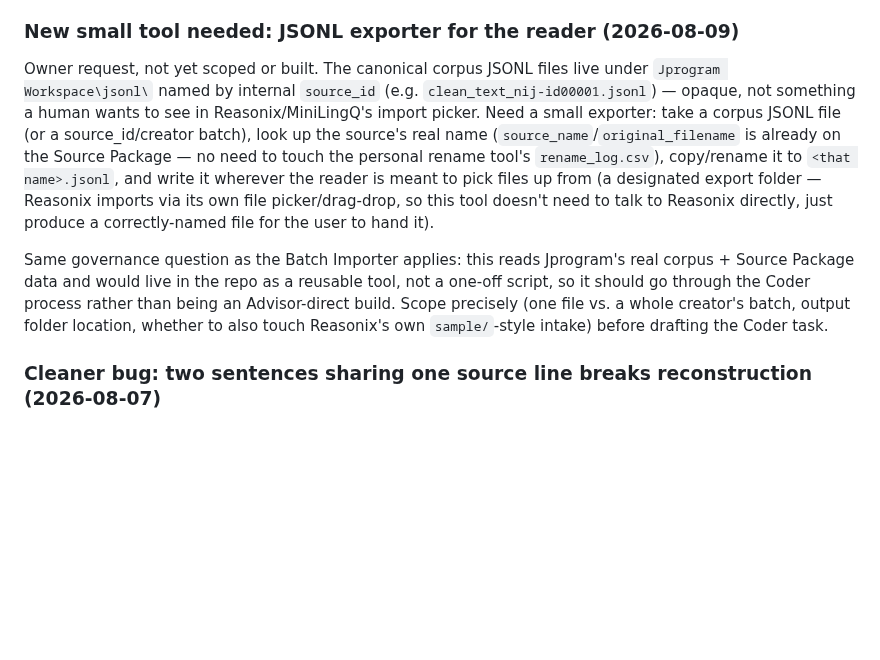
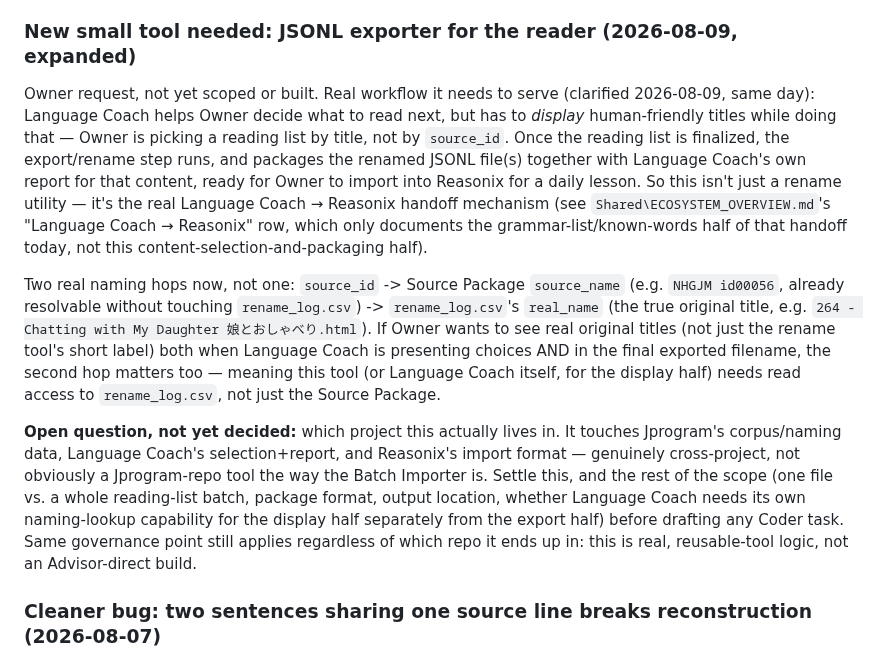
Before and after one commit to shawnaloisio-glitch/Jprogram, a Markdown page: WORKING_LIST.md, the part around the change. Drawn GitHub-style; blank space fills up the shorter version.

Commit message:
Expand JSONL exporter scope: it's the real LC-to-Reasonix handoff
Owner clarified the actual workflow: Language Coach needs to display
human-friendly titles while helping pick what to read, then package
the finalized reading list's JSONL files (renamed) with LC's own
report for Reasonix import. Not just a rename utility -- flags a
second naming hop (source_id -> source_name -> rename_log.csv's real
title) and an open question about which project this tool should
actually live in, since it spans all three.

Also updated Shared/ECOSYSTEM_OVERVIEW.md's Language Coach -> Reasonix
row to document this second half of the handoff (not a git repo, no
commit needed there).

Co-Authored-By: Claude Sonnet 5 <noreply@anthropic.com>

```diff
--- a/WORKING_LIST.md
+++ b/WORKING_LIST.md
@@ -32,28 +32,41 @@ Importer's current hard-fail-on-unmatched-folder behavior for Material
 Level (see Batch Importer's own note below) if that turns out to matter
 once real batches start.
 
-### New small tool needed: JSONL exporter for the reader (2026-08-09)
+### New small tool needed: JSONL exporter for the reader (2026-08-09, expanded)
 
-Owner request, not yet scoped or built. The canonical corpus JSONL files
-live under `Jprogram Workspace\jsonl\` named by internal `source_id`
-(e.g. `clean_text_nij-id00001.jsonl`) — opaque, not something a human
-wants to see in Reasonix/MiniLingQ's import picker. Need a small
-exporter: take a corpus JSONL file (or a source_id/creator batch),
-look up the source's real name (`source_name`/`original_filename` is
-already on the Source Package — no need to touch the personal rename
-tool's `rename_log.csv`), copy/rename it to `<that name>.jsonl`, and
-write it wherever the reader is meant to pick files up from (a designated
-export folder — Reasonix imports via its own file picker/drag-drop, so
-this tool doesn't need to talk to Reasonix directly, just produce a
-correctly-named file for the user to hand it).
+Owner request, not yet scoped or built. Real workflow it needs to serve
+(clarified 2026-08-09, same day): Language Coach helps Owner decide what
+to read next, but has to *display* human-friendly titles while doing
+that — Owner is picking a reading list by title, not by `source_id`.
+Once the reading list is finalized, the export/rename step runs, and
+packages the renamed JSONL file(s) together with Language Coach's own
+report for that content, ready for Owner to import into Reasonix for a
+daily lesson. So this isn't just a rename utility — it's the real
+Language Coach → Reasonix handoff mechanism (see
+`Shared\ECOSYSTEM_OVERVIEW.md`'s "Language Coach → Reasonix" row, which
+only documents the grammar-list/known-words half of that handoff today,
+not this content-selection-and-packaging half).
 
-Same governance question as the Batch Importer applies: this reads
-Jprogram's real corpus + Source Package data and would live in the repo
-as a reusable tool, not a one-off script, so it should go through the
-Coder process rather than being an Advisor-direct build. Scope precisely
-(one file vs. a whole creator's batch, output folder location, whether
-to also touch Reasonix's own `sample/`-style intake) before drafting the
-Coder task.
+Two real naming hops now, not one: `source_id` -> Source Package
+`source_name` (e.g. `NHGJM id00056`, already resolvable without touching
+`rename_log.csv`) -> `rename_log.csv`'s `real_name` (the true original
+title, e.g. `264 - Chatting with My Daughter 娘とおしゃべり.html`). If
+Owner wants to see real original titles (not just the rename tool's
+short label) both when Language Coach is presenting choices AND in the
+final exported filename, the second hop matters too — meaning this tool
+(or Language Coach itself, for the display half) needs read access to
+`rename_log.csv`, not just the Source Package.
+
+**Open question, not yet decided:** which project this actually lives
+in. It touches Jprogram's corpus/naming data, Language Coach's
+selection+report, and Reasonix's import format — genuinely cross-project,
+not obviously a Jprogram-repo tool the way the Batch Importer is. Settle
+this, and the rest of the scope (one file vs. a whole reading-list batch,
+package format, output location, whether Language Coach needs its own
+naming-lookup capability for the display half separately from the export
+half) before drafting any Coder task. Same governance point still
+applies regardless of which repo it ends up in: this is real,
+reusable-tool logic, not an Advisor-direct build.
 
 ### Cleaner bug: two sentences sharing one source line breaks reconstruction (2026-08-07)
 
```
